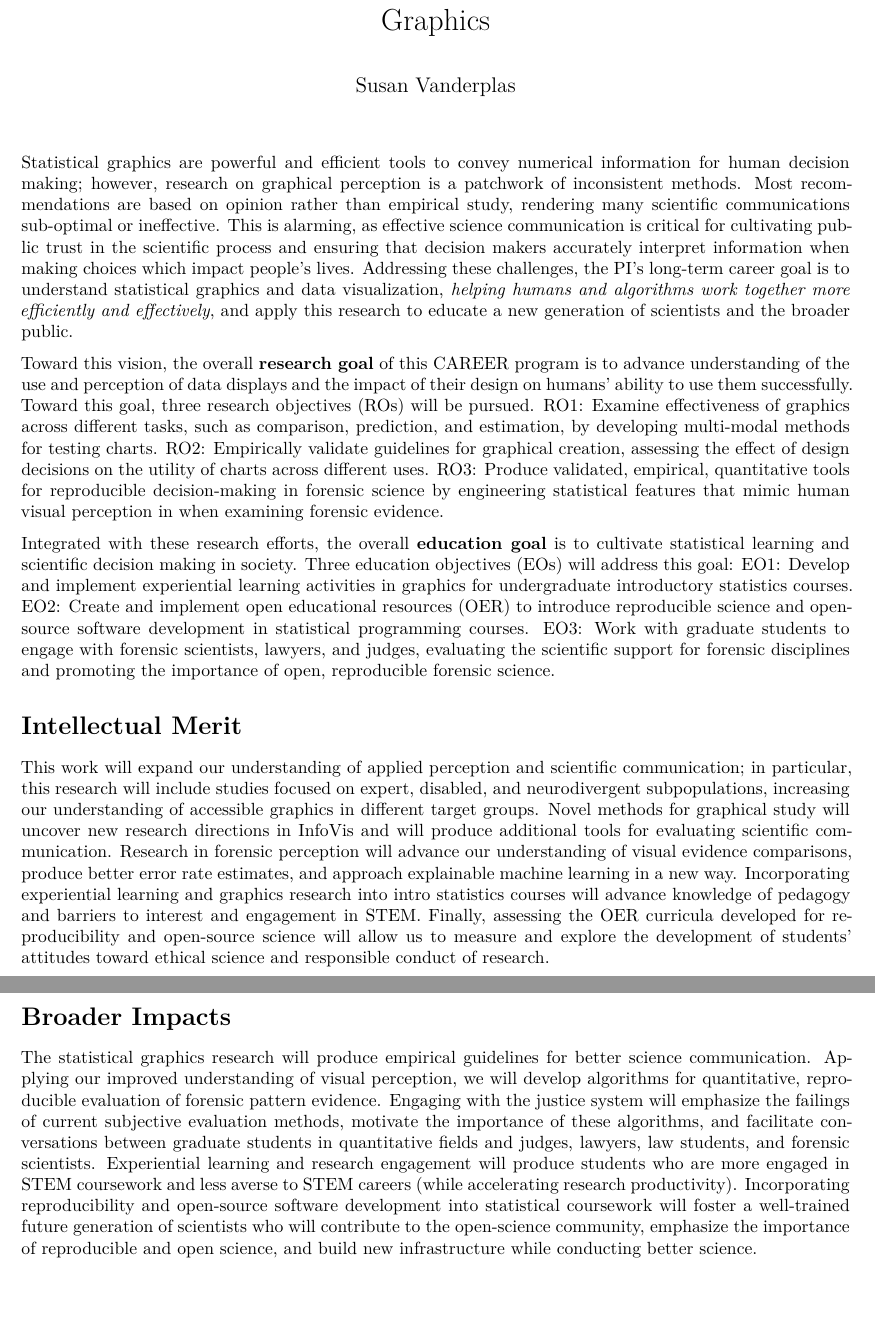
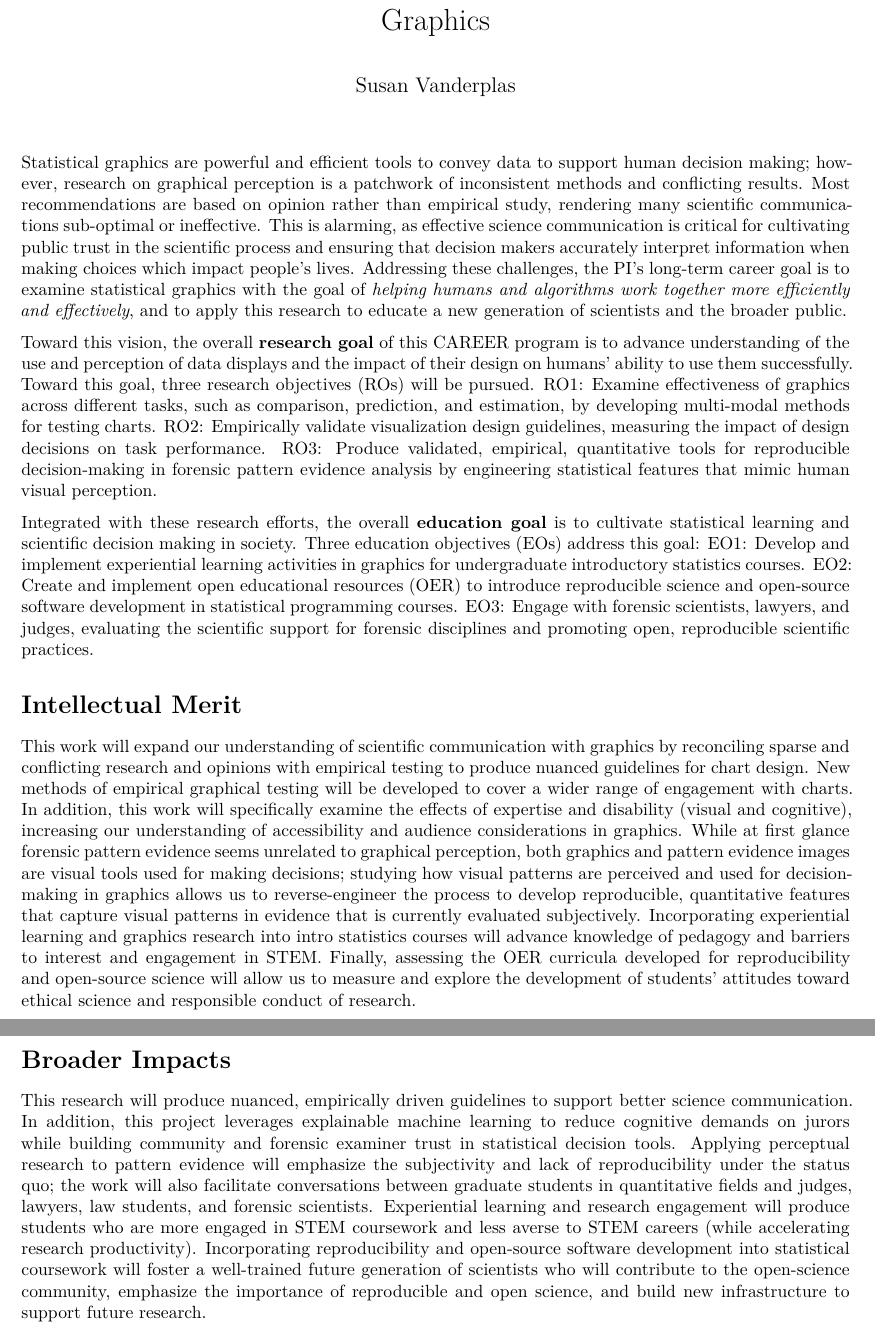
Before and after one commit to srvanderplas/nsf-career, a Quarto document (1pg-summary.qmd): two parts of pages 1 and 2 of 2, joined at a grey line, cut so that both start at the same text, the shorter picture padded with empty space. Rendered offline with R 4.5, knitr and Pandoc in place of Quarto, then LaTeX, with nearby package versions.

Commit message:
Updated one-pager

```diff
--- a/1pg-summary.qmd
+++ b/1pg-summary.qmd
@@ -49,33 +49,36 @@ format:
 <!-- What is the need or opportunity your work will address? What current approaches/methods are used, and how are these current approaches limited/insufficient?  -->
 <!-- In the context of the need for your work described above, what is your long-term career goal in terms of both research and education?  -->
 
-Statistical graphics are powerful and efficient tools to convey numerical information for human decision making; however, research on graphical perception is a patchwork of inconsistent methods.
+Statistical graphics are powerful and efficient tools to convey data to support human decision making; however, research on graphical perception is a patchwork of inconsistent methods and conflicting results.
 Most recommendations are based on opinion rather than empirical study, rendering many scientific communications sub-optimal or ineffective.
 This is alarming, as effective science communication is critical for cultivating public trust in the scientific process and ensuring that decision makers accurately interpret information when making choices which impact people's lives.
-Addressing these challenges, the PI's long-term career goal is to understand statistical graphics and data visualization, *helping humans and algorithms work together more efficiently and effectively*, and apply this research to educate a new generation of scientists and the broader public.
+Addressing these challenges, the PI's long-term career goal is to examine statistical graphics with the goal of *helping humans and algorithms work together more efficiently and effectively*, and to apply this research to educate a new generation of scientists and the broader public.
 
 
 <!-- Toward that long-term goal, what is the overall research goal of the five-year CAREER program? What are the research objectives that will be completed in pursuit of this goal?  -->
 
 Toward this vision, the overall **research goal** of this CAREER program is to advance understanding of the use and perception of data displays and the impact of their design on humans' ability to use them successfully. Toward this goal, three research objectives (ROs) will be pursued.
 RO1: Examine effectiveness of graphics across different tasks, such as comparison, prediction, and estimation, by developing multi-modal methods for testing charts.
-RO2: Empirically validate guidelines for graphical creation, assessing the effect of design decisions on the utility of charts across different uses.
-RO3: Produce validated, empirical, quantitative tools for reproducible decision-making in forensic science by engineering statistical features that mimic human visual perception in when examining forensic evidence.
+RO2: Empirically validate visualization design guidelines, measuring the impact of design decisions on task performance.
+RO3: Produce validated, empirical, quantitative tools for reproducible decision-making in forensic pattern evidence analysis by engineering statistical features that mimic human visual perception.
 
 <!-- What is the overall education goal of the five-year CAREER program? What are the education objectives that will be completed in pursuit of this goal?  -->
 
-Integrated with these research efforts, the overall **education goal** is to cultivate statistical learning and scientific decision making in society. Three education objectives (EOs) will address this goal:
+Integrated with these research efforts, the overall **education goal** is to cultivate statistical learning and scientific decision making in society. Three education objectives (EOs) address this goal:
 EO1: Develop and implement experiential learning activities in graphics for undergraduate introductory statistics courses.
 EO2: Create and implement open educational resources (OER) to introduce reproducible science and open-source software development in statistical programming courses.
-EO3: Work with graduate students to engage with forensic scientists, lawyers, and judges, evaluating the scientific support for forensic disciplines and promoting the importance of open, reproducible forensic science.
+EO3: Engage with forensic scientists, lawyers, and judges, evaluating the scientific support for forensic disciplines and promoting open, reproducible scientific practices.
 
 # Intellectual Merit
 
 <!-- Describe the potential of the proposed activity to advance knowledge. What is novel in the proposed approach? What knowledge will be advanced, and how will this new knowledge inform future work in your field and other fields? -->
 
-This work will expand our understanding of applied perception and scientific communication; in particular, this research will include studies focused on expert, disabled, and neurodivergent subpopulations, increasing our understanding of accessible graphics in different target groups.
-Novel methods for graphical study will uncover new research directions in InfoVis and will produce additional tools for evaluating scientific communication.
-Research in forensic perception will advance our understanding of visual evidence comparisons, produce better error rate estimates, and approach explainable machine learning in a new way.
+This work will expand our understanding of scientific communication with graphics by reconciling sparse and conflicting research and opinions with empirical testing to produce nuanced guidelines for chart design.
+New methods of empirical graphical testing will be developed to cover a wider range of engagement with charts.
+In addition, this work will specifically examine the effects of expertise and disability (visual and cognitive), increasing our understanding of accessibility and audience considerations in graphics.
+While at first glance forensic pattern evidence seems unrelated to graphical perception, both graphics and pattern evidence images are visual tools used for making decisions; studying how visual patterns are perceived and used for decision-making in graphics allows us to reverse-engineer the process to develop reproducible, quantitative features that capture visual patterns in evidence that is currently evaluated subjectively.
+<!-- In addition, these algorithms produce better error-rate estimates, providing scientific support for the validity of this evidence within the legal system. -->
+<!-- Research in forensic perception will advance our understanding of visual evidence comparisons, produce better error rate estimates, and approach explainable machine learning in a new way.  -->
 Incorporating experiential learning and graphics research into intro statistics courses will advance knowledge of pedagogy and barriers to interest and engagement in STEM.
 Finally, assessing the OER curricula developed for reproducibility and open-source science will allow us to measure and explore the development of students' attitudes toward ethical science and responsible conduct of research.
 
@@ -84,8 +87,8 @@ Finally, assessing the OER curricula developed for reproducibility and open-sour
 
 <!-- Describe the potential of the proposed activity to benefit society and contribute to the achievement of specific, desired societal outcomes. How might results of this work ultimately inform applications that benefit society?  -->
 
-The statistical graphics research will produce empirical guidelines for better science communication.
-Applying our improved understanding of visual perception, we will develop algorithms for quantitative, reproducible evaluation of forensic pattern evidence.
-Engaging with the justice system will emphasize the failings of current subjective evaluation methods, motivate the importance of these algorithms, and facilitate conversations between graduate students in quantitative fields and judges, lawyers, law students, and forensic scientists.
+This research will produce nuanced, empirically driven guidelines to support better science communication.
+In addition, this project leverages explainable machine learning to reduce cognitive demands on jurors while building community and forensic examiner trust in statistical decision tools.
+Applying perceptual research to pattern evidence will emphasize the subjectivity and lack of reproducibility under the status quo; the work will also facilitate conversations between graduate students in quantitative fields and judges, lawyers, law students, and forensic scientists.
 Experiential learning and research engagement will produce students who are more engaged in STEM coursework and less averse to STEM careers (while accelerating research productivity).
-Incorporating reproducibility and open-source software development into statistical coursework will foster a well-trained future generation of scientists who will contribute to the open-science community, emphasize the importance of reproducible and open science, and build new infrastructure while conducting better science.
+Incorporating reproducibility and open-source software development into statistical coursework will foster a well-trained future generation of scientists who will contribute to the open-science community, emphasize the importance of reproducible and open science, and build new infrastructure to support future research.
```
Also changed, not shown: 1 other file.
